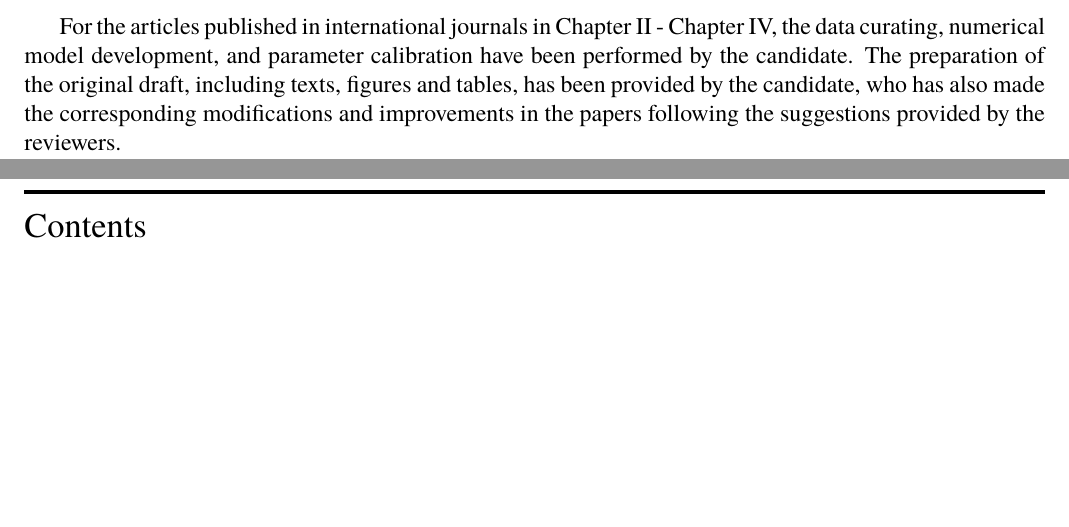
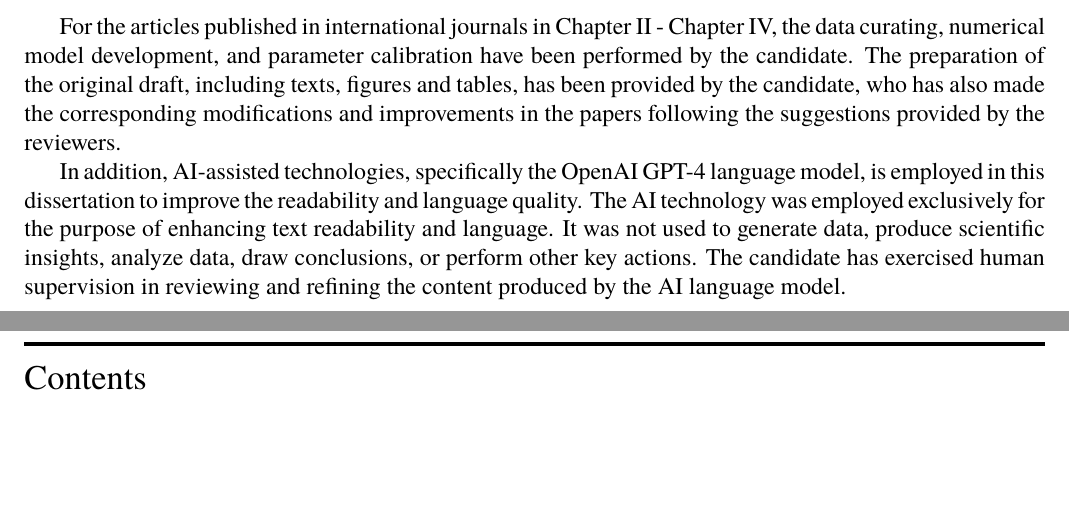
Before and after one commit to peeraponw/dissertation, a LaTeX thesis (main.tex, which reads frontmatters/declaration.tex): two parts of pages 2 and 3 of 11, joined at a grey line, cut so that both start at the same text, the shorter picture padded with empty space. Compiled offline with pdfLaTeX.

Commit message:
add declaration to use AI-assisted technology

```diff
--- a/frontmatters/declaration.tex
+++ b/frontmatters/declaration.tex
@@ -29,3 +29,5 @@ This dissertation includes the following articles that have been published in in
 \vspace{20pt}
 
 For the articles published in international journals in Chapter II - Chapter IV, the data curating, numerical model development, and parameter calibration have been performed by the candidate. The preparation of the original draft, including texts, figures and tables, has been provided by the candidate, who has also made the corresponding modifications and improvements in the papers following the suggestions provided by the reviewers.
+
+In addition, AI-assisted technologies, specifically the OpenAI GPT-4 language model, is employed in this dissertation to improve the readability and language quality. The AI technology was employed exclusively for the purpose of enhancing text readability and language. It was not used to generate data, produce scientific insights, analyze data, draw conclusions, or perform other key actions. The candidate has exercised human supervision in reviewing and refining the content produced by the AI language model.
```
